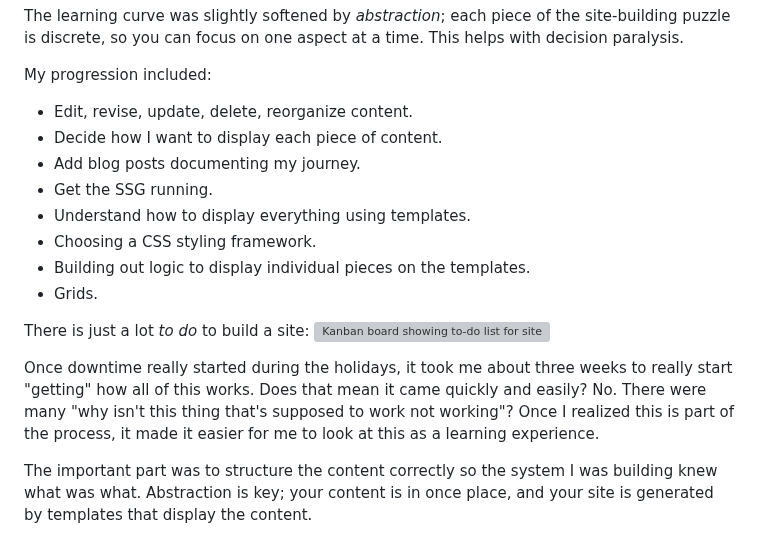
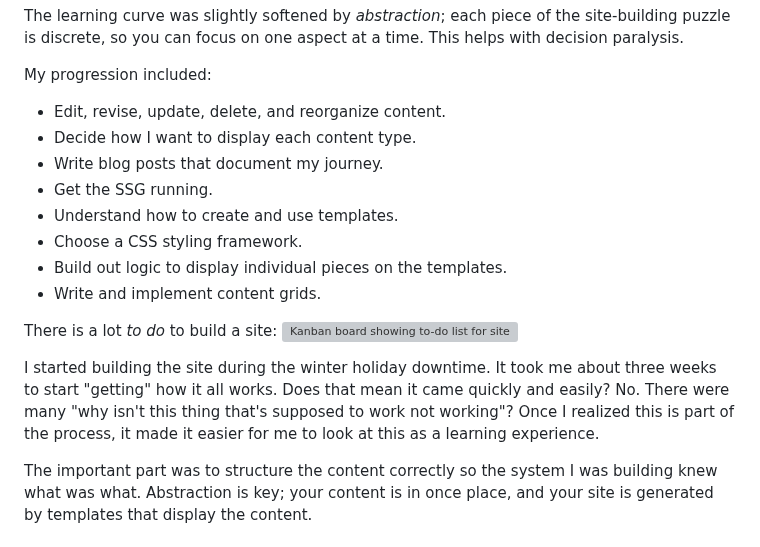
Before and after one commit to emdashdrupal/11ty-working, a Markdown page: content/static-site-transformation/choosing-static-site-generator.md, the part around the change. Drawn GitHub-style; grey boxes are pictures that could not be loaded.

Commit message:
moar updates

```diff
--- a/content/static-site-transformation/choosing-static-site-generator.md
+++ b/content/static-site-transformation/choosing-static-site-generator.md
@@ -39,19 +39,19 @@ The learning curve was slightly softened by *abstraction*; each piece of the sit
 
 My progression included:
 
-- Edit, revise, update, delete, reorganize content.
-- Decide how I want to display each piece of content.
-- Add blog posts documenting my journey.
+- Edit, revise, update, delete, and reorganize content.
+- Decide how I want to display each content type.
+- Write blog posts that document my journey.
 - Get the SSG running.
-- Understand how to display everything using templates.
-- Choosing a CSS styling framework.
-- Building out logic to display individual pieces on the templates.
-- Grids.
+- Understand how to create and use templates.
+- Choose a CSS styling framework.
+- Build out logic to display individual pieces on the templates.
+- Write and implement content grids.
 
-There is just a lot *to do* to build a site:
+There is a lot *to do* to build a site:
 ![Kanban board showing to-do list for site](/assets/images/any-do-kanban-board.png)
 
-Once downtime really started during the holidays, it took me about three weeks to really start "getting" how all of this works. Does that mean it came quickly and easily? No. There were many "why isn't this thing that's supposed to work not working"? Once I realized this is part of the process, it made it easier for me to look at this as a learning experience.
+I started building the site during the winter holiday downtime. It took me about three weeks to start "getting" how it all works. Does that mean it came quickly and easily? No. There were many "why isn't this thing that's supposed to work not working"? Once I realized this is part of the process, it made it easier for me to look at this as a learning experience.
 
 The important part was to structure the content correctly so the system I was building knew what was what. Abstraction is key; your content is in once place, and your site is generated by templates that display the content.
 
```
Also changed, not shown: content/static-site-transformation/why.md (+1 -1 lines).
